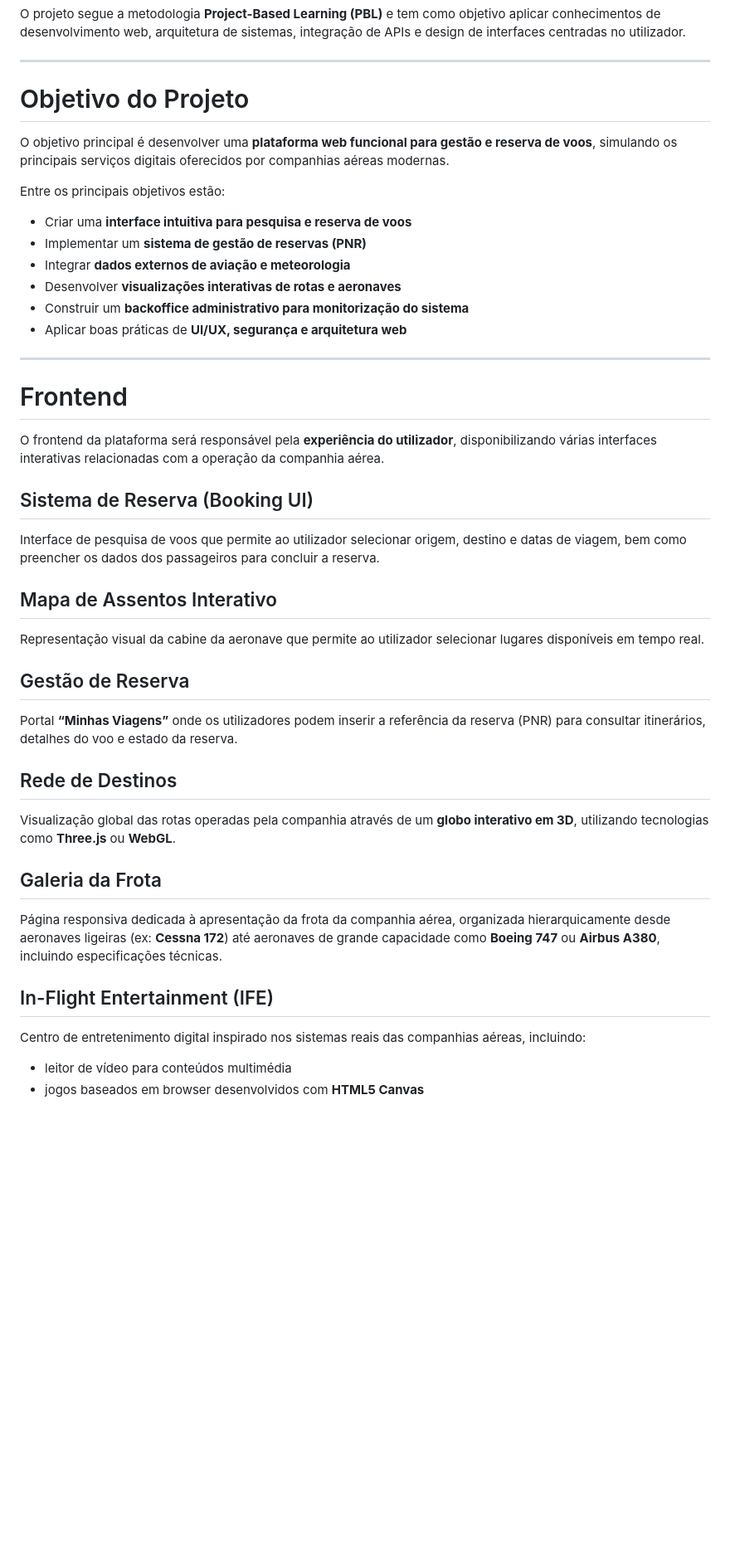
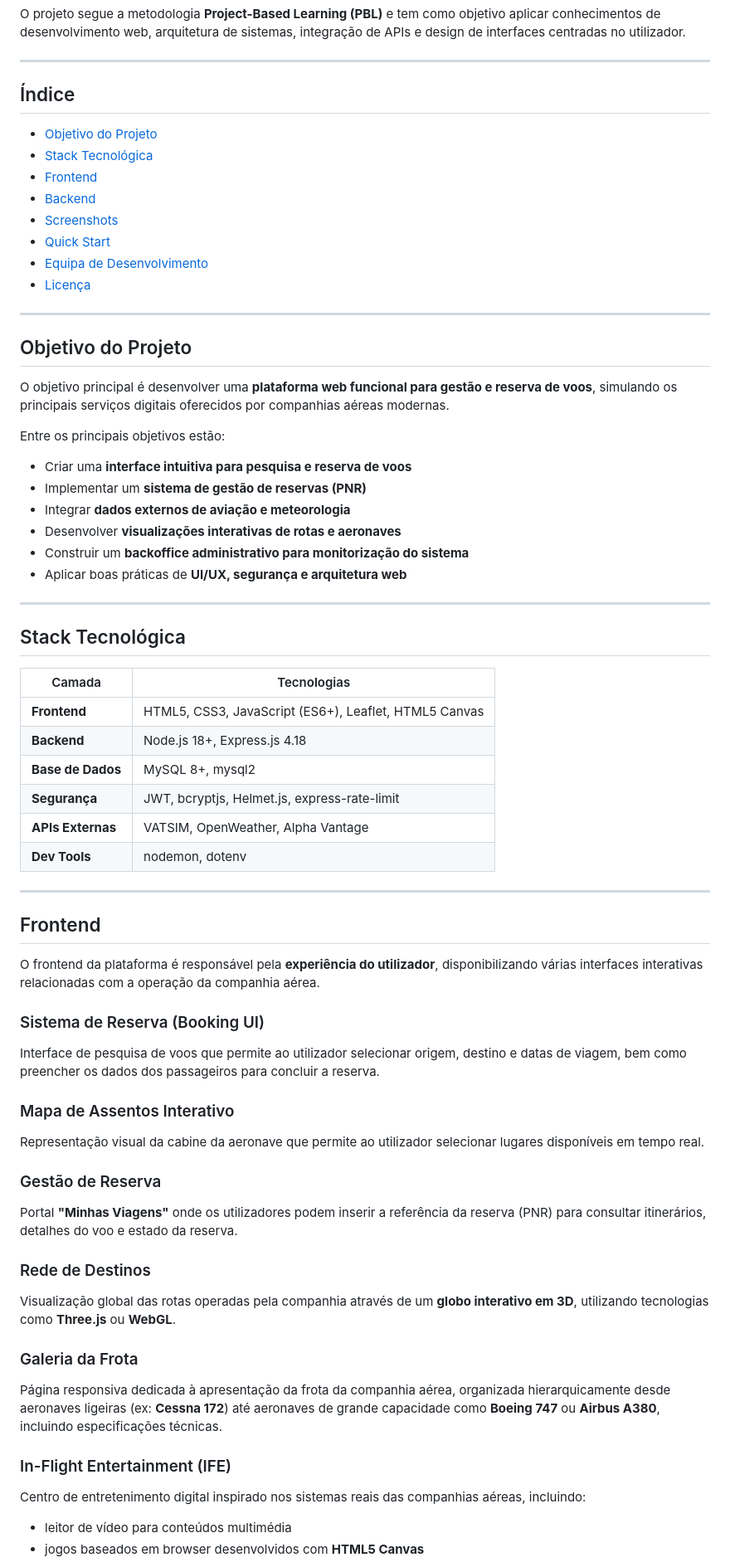
Before and after one commit to Cabacadosinformaticos/Africana-Virtual-Airways, a Markdown page: README.md, the part around the change printed below. Shown: that part at 83% size. GitHub-like rendering; blank space fills up the shorter version.

```diff
--- a/README.md
+++ b/README.md
@@ -10,7 +25,20 @@ O projeto segue a metodologia **Project-Based Learning (PBL)** e tem como objeti
 
 ---
 
-# Objetivo do Projeto
+## Índice
+
+- [Objetivo do Projeto](#objetivo-do-projeto)
+- [Stack Tecnológica](#stack-tecnológica)
+- [Frontend](#frontend)
+- [Backend](#backend)
+- [Screenshots](#screenshots)
+- [Quick Start](#quick-start)
+- [Equipa de Desenvolvimento](#equipa-de-desenvolvimento)
+- [Licença](#licença)
+
+---
+
+## Objetivo do Projeto
 
 O objetivo principal é desenvolver uma **plataforma web funcional para gestão e reserva de voos**, simulando os principais serviços digitais oferecidos por companhias aéreas modernas.
 
@@ -25,31 +53,44 @@ Entre os principais objetivos estão:
 
 ---
 
-# Frontend
+## Stack Tecnológica
 
-O frontend da plataforma será responsável pela **experiência do utilizador**, disponibilizando várias interfaces interativas relacionadas com a operação da companhia aérea.
+| Camada | Tecnologias |
+|---|---|
+| **Frontend** | HTML5, CSS3, JavaScript (ES6+), Leaflet, HTML5 Canvas |
+| **Backend** | Node.js 18+, Express.js 4.18 |
+| **Base de Dados** | MySQL 8+, mysql2 |
+| **Segurança** | JWT, bcryptjs, Helmet.js, express-rate-limit |
+| **APIs Externas** | VATSIM, OpenWeather, Alpha Vantage |
+| **Dev Tools** | nodemon, dotenv |
 
-## Sistema de Reserva (Booking UI)
+---
+
+## Frontend
+
+O frontend da plataforma é responsável pela **experiência do utilizador**, disponibilizando várias interfaces interativas relacionadas com a operação da companhia aérea.
+
+### Sistema de Reserva (Booking UI)
 
 Interface de pesquisa de voos que permite ao utilizador selecionar origem, destino e datas de viagem, bem como preencher os dados dos passageiros para concluir a reserva.
 
-## Mapa de Assentos Interativo
+### Mapa de Assentos Interativo
 
 Representação visual da cabine da aeronave que permite ao utilizador selecionar lugares disponíveis em tempo real.
 
-## Gestão de Reserva
+### Gestão de Reserva
 
-Portal **“Minhas Viagens”** onde os utilizadores podem inserir a referência da reserva (PNR) para consultar itinerários, detalhes do voo e estado da reserva.
+Portal **"Minhas Viagens"** onde os utilizadores podem inserir a referência da reserva (PNR) para consultar itinerários, detalhes do voo e estado da reserva.
 
-## Rede de Destinos
+### Rede de Destinos
 
 Visualização global das rotas operadas pela companhia através de um **globo interativo em 3D**, utilizando tecnologias como **Three.js** ou **WebGL**.
 
-## Galeria da Frota
+### Galeria da Frota
 
 Página responsiva dedicada à apresentação da frota da companhia aérea, organizada hierarquicamente desde aeronaves ligeiras (ex: **Cessna 172**) até aeronaves de grande capacidade como **Boeing 747** ou **Airbus A380**, incluindo especificações técnicas.
 
-## In-Flight Entertainment (IFE)
+### In-Flight Entertainment (IFE)
 
 Centro de entretenimento digital inspirado nos sistemas reais das companhias aéreas, incluindo:
 
```
Also changed, not shown: other parts of README.md (+62 -10 lines), docs/screenshots/booking-passenger-details.png (added), docs/screenshots/homepage-search.png (added), docs/screenshots/my-bookings.png (added), 1 other file.
